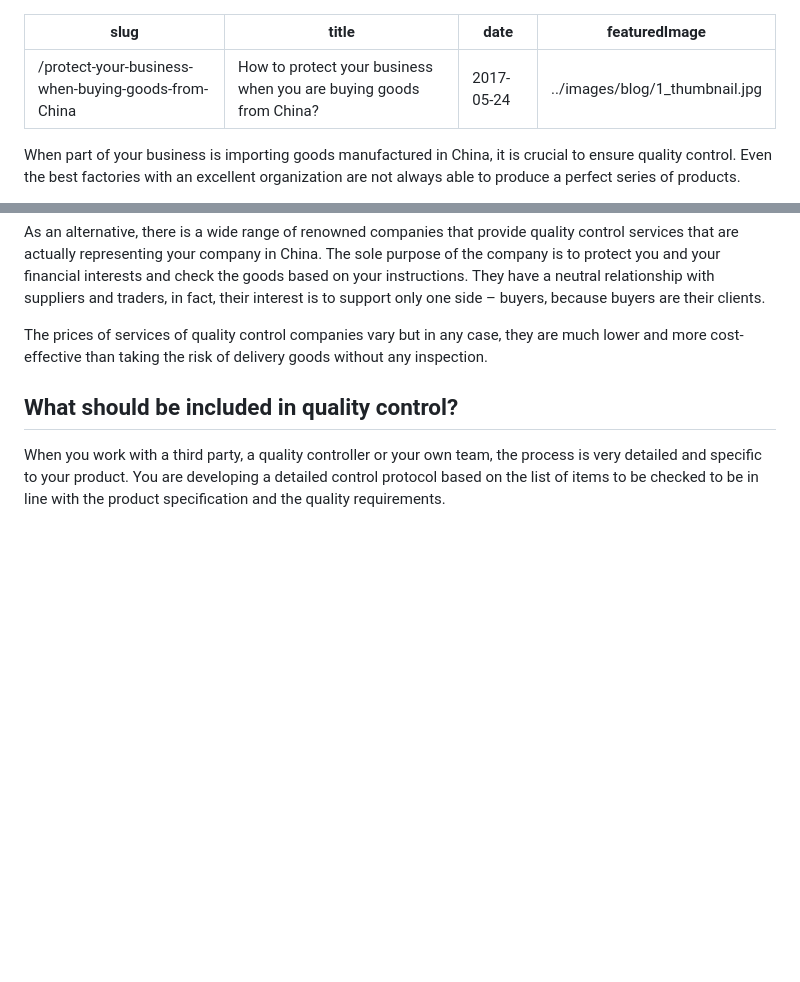
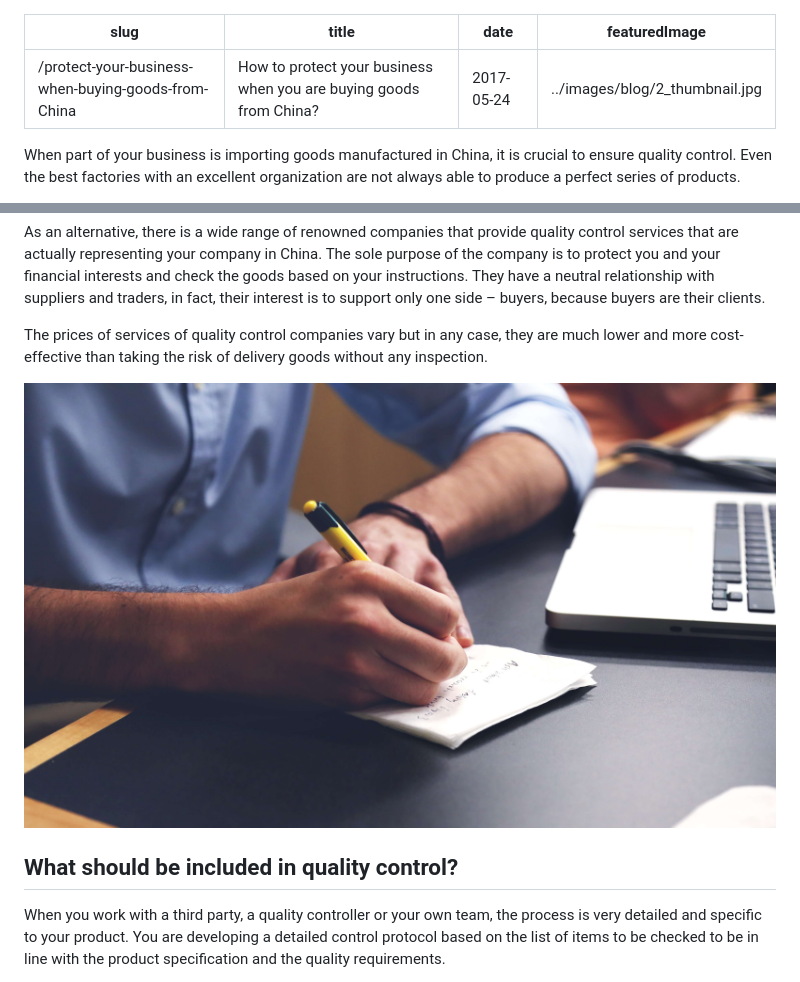
Before and after one commit to Vujovic/gotechsource, a Markdown page: src/posts/2_protect_bussiness.md, 2 parts joined by grey strips. GitHub-like rendering; pictures changed too: src/images/blog/2_writing.jpg (added); blank space fills up the shorter version.

```diff
--- a/src/posts/2_protect_bussiness.md
+++ b/src/posts/2_protect_bussiness.md
@@ -2,7 +2,7 @@
 slug: '/protect-your-business-when-buying-goods-from-China'
 title: 'How to protect your business when you are buying goods from China?'
 date: '2017-05-24'
-featuredImage: '../images/blog/1_thumbnail.jpg'
+featuredImage: '../images/blog/2_thumbnail.jpg'
 ---
 
 When part of your business is importing goods manufactured in China, it is crucial to ensure quality control. Even the best factories with an excellent organization are not always able to produce a perfect series of products.
@@ -25,6 +25,8 @@ As an alternative, there is a wide range of renowned companies that provide qual
 
 The prices of services of quality control companies vary but in any case, they are much lower and more cost-effective than taking the risk of delivery goods without any inspection.
 
+![Writing notes](../images/blog/2_writing.jpg)
+
 ## What should be included in quality control?
 
 When you work with a third party, a quality controller or your own team, the process is very detailed and specific to your product. You are developing a detailed control protocol based on the list of items to be checked to be in line with the product specification and the quality requirements.
```
Also changed, not shown: src/images/about.png (added), src/images/blog/2_thumbnail.jpg (added), src/images/shenzhen.png (added), 2 other files.
